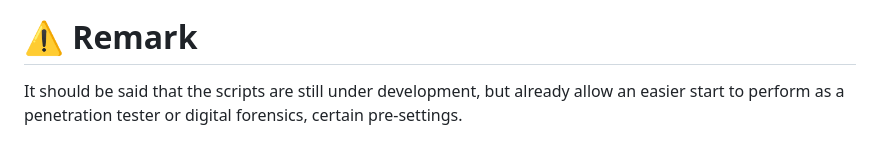
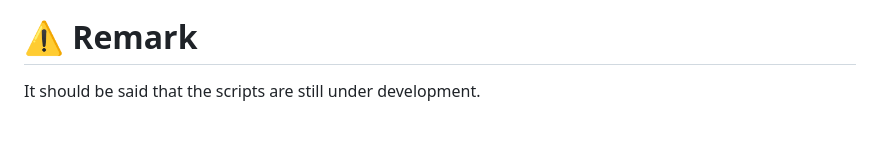
Before and after one commit to Jarl-Bjoern/Tyr, a Markdown page: README.md, the part around the change. Drawn GitHub-style.

```diff
--- a/README.md
+++ b/README.md
@@ -115,4 +115,4 @@ target arguments:
 </p>
 
 # ⚠️ Remark
-It should be said that the scripts are still under development, but already allow an easier start to perform as a penetration tester or digital forensics, certain pre-settings.
+It should be said that the scripts are still under development.
```
